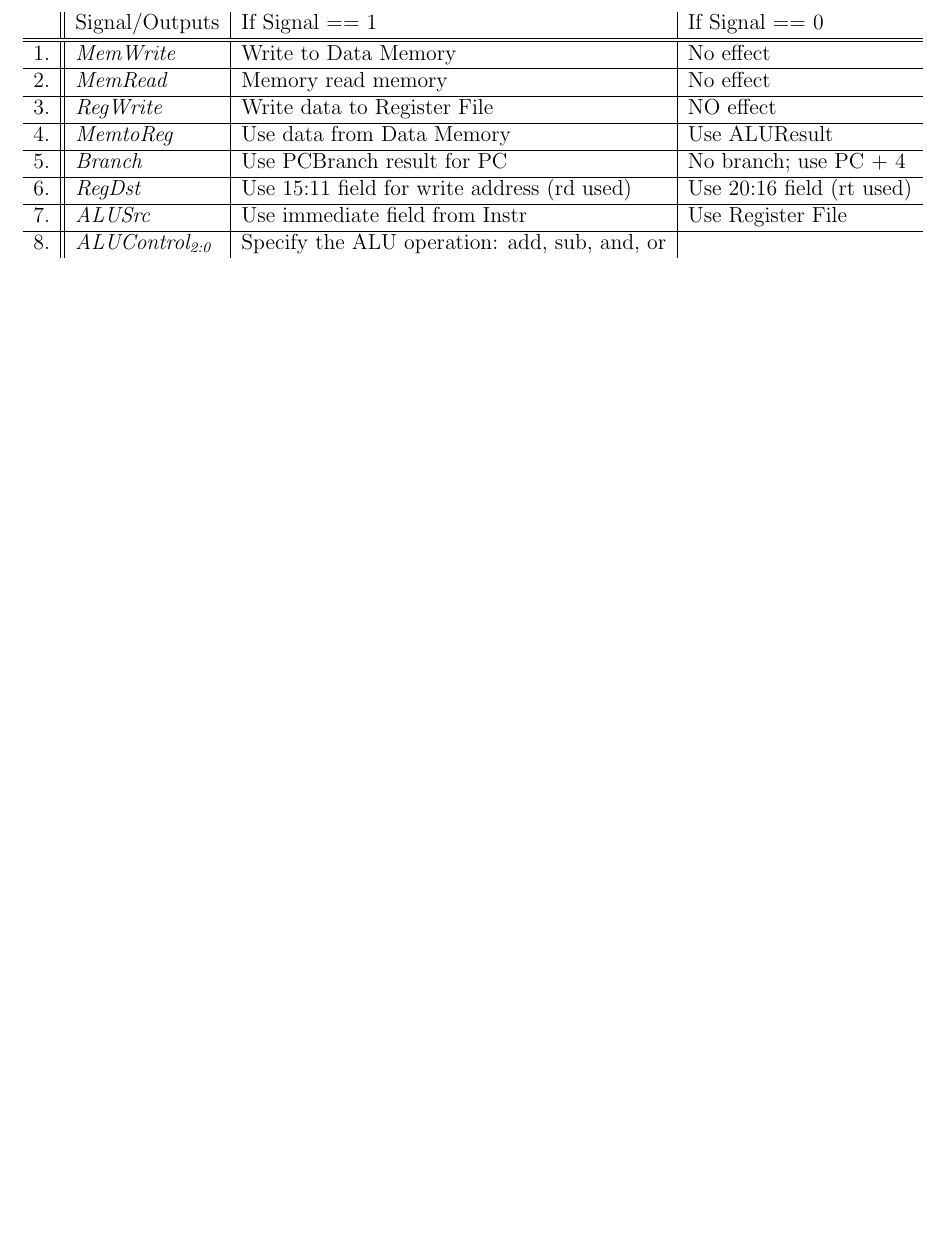
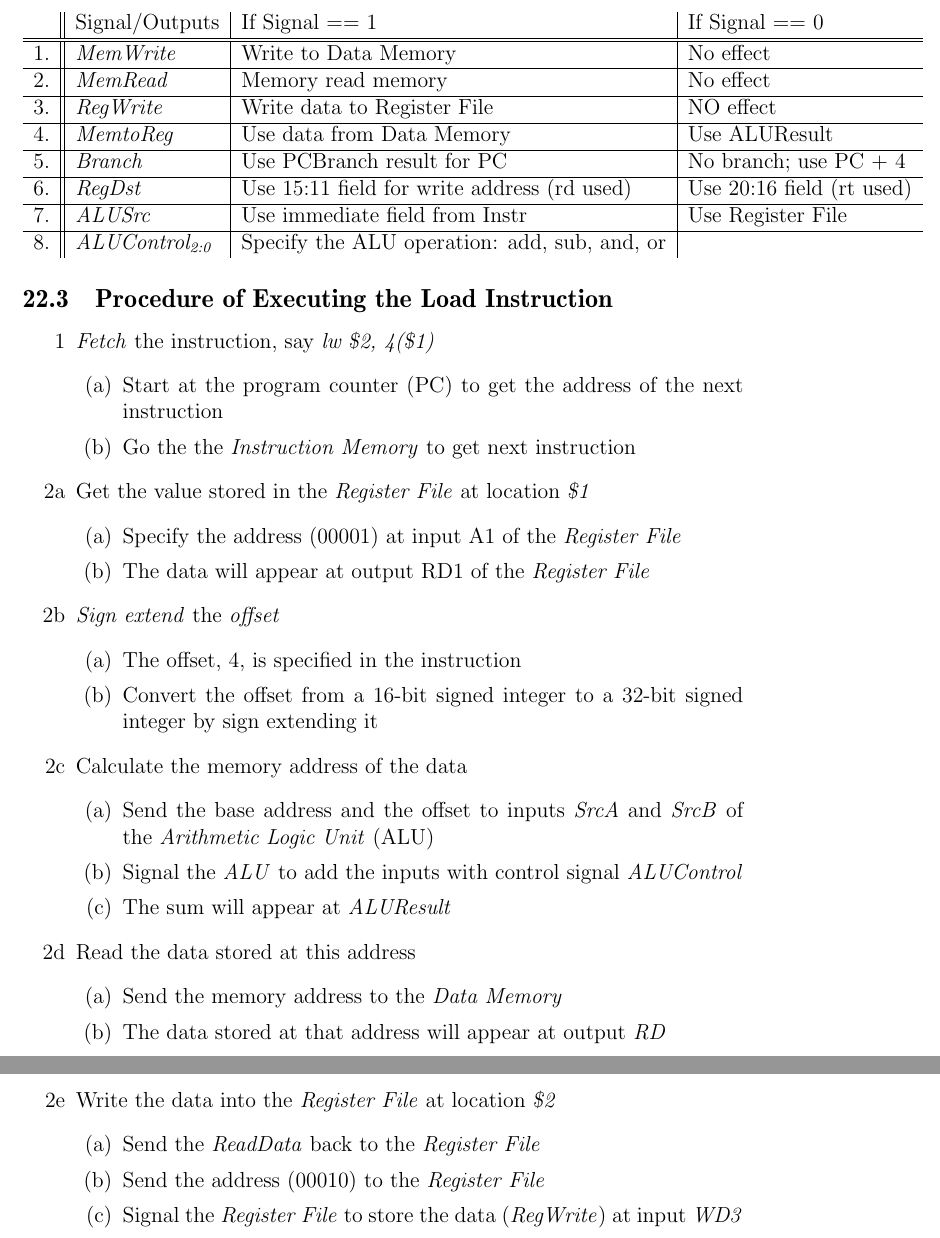
Before and after one commit to cc-shen/Handy-Tools, a LaTeX document (Notes/CS 251/notes.tex): part of page 46 of 47 before the commit and two parts of pages 46 and 47 of 48 after it, the two joined at a grey line, cut so that both start at the same text, the shorter picture padded with empty space. Compiled offline with pdfLaTeX.

Commit message:
CS251 notes updated

```diff
--- a/Notes/CS 251/notes.tex
+++ b/Notes/CS 251/notes.tex
@@ -981,6 +981,42 @@ binary and those who can't.} \\
   8. & \emph{ALUControl\textsubscript{2:0}} & Specify the ALU operation: add, sub, and, or
   \end{tabular}
 
+  \subsection{Procedure of Executing the Load Instruction}
+  \begin{enumerate}
+    \item[1] \emph{Fetch} the instruction, say \emph{lw \$2, 4(\$1)}
+    \begin{enumerate}
+      \item Start at the program counter (PC) to get the address of the next instruction
+      \item Go the the \emph{Instruction Memory} to get next instruction
+    \end{enumerate}
+    \item[2a] Get the value stored in the \emph{Register File} at location \emph{\$1}
+    \begin{enumerate}
+      \item Specify the address (00001) at input A1 of the \emph{Register File}
+      \item The data will appear at output RD1 of the \emph{Register File}
+    \end{enumerate}
+    \item[2b] \emph{Sign extend} the \emph{offset}
+    \begin{enumerate}
+      \item The offset, 4, is specified in the instruction
+      \item Convert the offset from a 16-bit signed integer to a 32-bit signed integer by sign extending it
+    \end{enumerate}
+    \item[2c] Calculate the memory address of the data
+    \begin{enumerate}
+      \item Send the base address and the offset to inputs \emph{SrcA} and \emph{SrcB} of the \emph{Arithmetic Logic Unit} (ALU)
+      \item Signal the \emph{ALU} to add the inputs with control signal \emph{ALUControl}
+      \item The sum will appear at \emph{ALUResult}
+    \end{enumerate}
+    \item[2d] Read the data stored at this address
+    \begin{enumerate}
+      \item Send the memory address to the \emph{Data Memory}
+      \item The data stored at that address will appear at output \emph{RD}
+    \end{enumerate}
+    \item[2e] Write the data into the \emph{Register File} at location \emph{\$2}
+    \begin{enumerate}
+      \item Send the \emph{ReadData} back to the \emph{Register File}
+      \item Send the address (00010) to the \emph{Register File}
+      \item Signal the \emph{Register File} to store the data (\emph{RegWrite}) at input \emph{WD3}
+    \end{enumerate}
+  \end{enumerate}
+
   \newpage
   \section{To-do}
   \begin{enumerate}
```
Also changed, not shown: Notes/CS 251/notes.pdf, Notes/CS 251/notes.tex (4 more changed lines).
